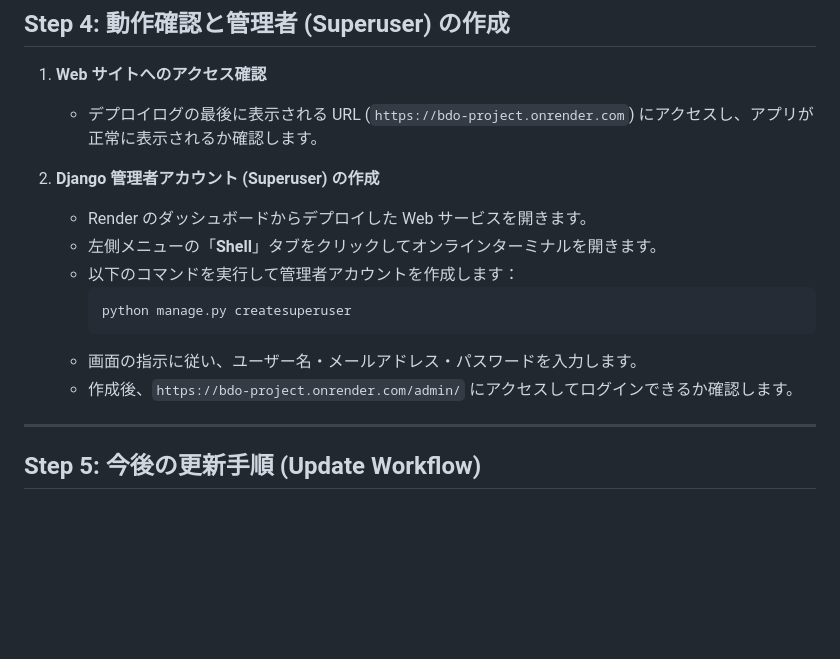
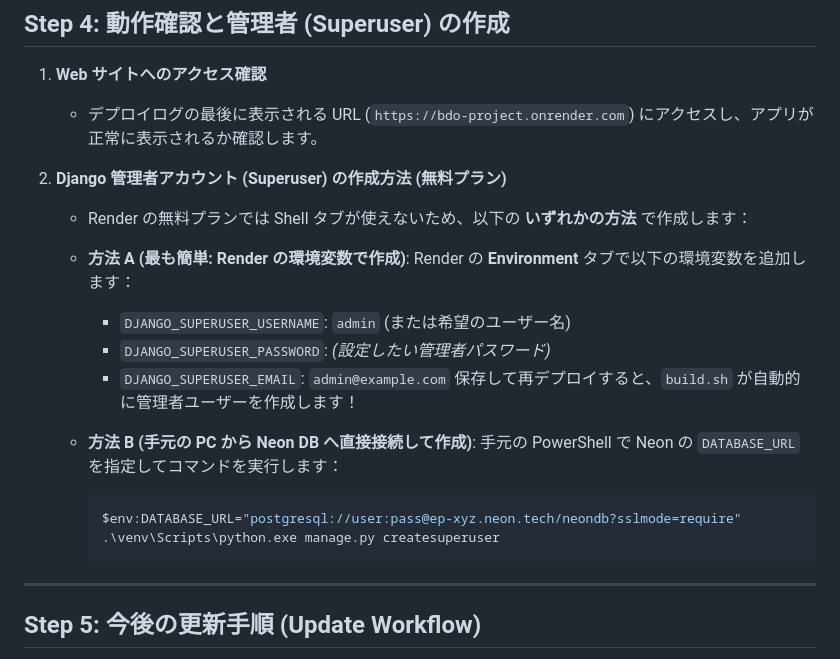
Before and after one commit to takozangi1204/bdo_project, a Markdown page: DEPLOYMENT.md, the part around the change. GitHub-like rendering; blank space fills up the shorter version.

Commit message:
Update DEPLOYMENT.md with superuser creation instructions for Render Free tier

````diff
--- a/DEPLOYMENT.md
+++ b/DEPLOYMENT.md
@@ -109,15 +109,22 @@
 1. **Web サイトへのアクセス確認**
    - デプロイログの最後に表示される URL (`https://bdo-project.onrender.com`) にアクセスし、アプリが正常に表示されるか確認します。
 
-2. **Django 管理者アカウント (Superuser) の作成**
-   - Render のダッシュボードからデプロイした Web サービスを開きます。
-   - 左側メニューの「**Shell**」タブをクリックしてオンラインターミナルを開きます。
-   - 以下のコマンドを実行して管理者アカウントを作成します：
-     ```bash
-     python manage.py createsuperuser
+2. **Django 管理者アカウント (Superuser) の作成方法 (無料プラン)**
+   - Render の無料プランでは Shell タブが使えないため、以下の **いずれかの方法** で作成します：
+
+   - **方法 A (最も簡単: Render の環境変数で作成)**:
+     Render の **Environment** タブで以下の環境変数を追加します：
+     - `DJANGO_SUPERUSER_USERNAME`: `admin` (または希望のユーザー名)
+     - `DJANGO_SUPERUSER_PASSWORD`: *(設定したい管理者パスワード)*
+     - `DJANGO_SUPERUSER_EMAIL`: `admin@example.com`
+     保存して再デプロイすると、`build.sh` が自動的に管理者ユーザーを作成します！
+
+   - **方法 B (手元の PC から Neon DB へ直接接続して作成)**:
+     手元の PowerShell で Neon の `DATABASE_URL` を指定してコマンドを実行します：
+     ```powershell
+     $env:DATABASE_URL="postgresql://user:pass@ep-xyz.neon.tech/neondb?sslmode=require"
+     .\venv\Scripts\python.exe manage.py createsuperuser
      ```
-   - 画面の指示に従い、ユーザー名・メールアドレス・パスワードを入力します。
-   - 作成後、`https://bdo-project.onrender.com/admin/` にアクセスしてログインできるか確認します。
 
 ---
 
````
